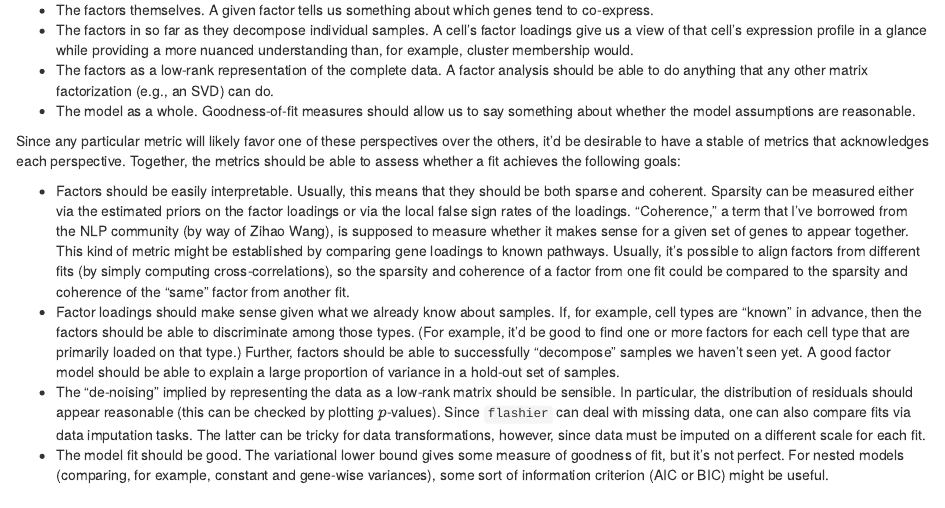
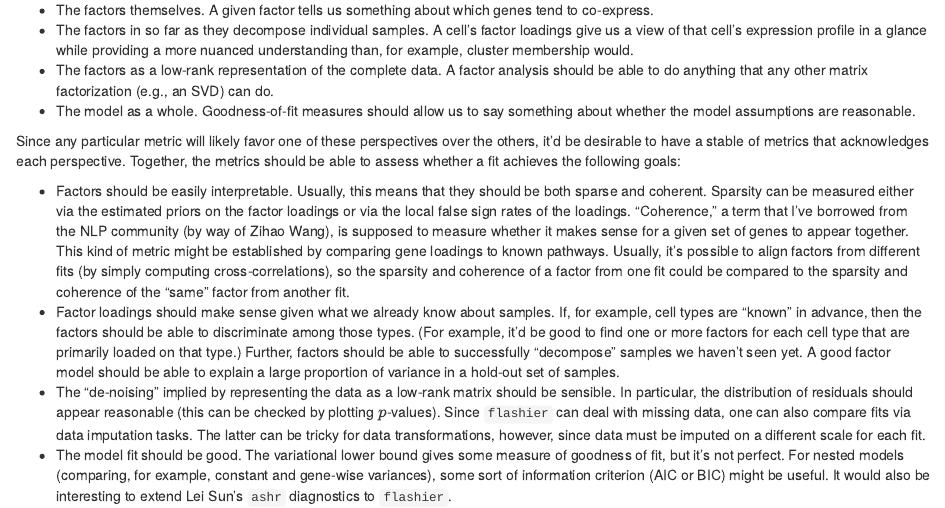
Before and after one commit to willwerscheid/scFLASH, an R Markdown document (analysis/intro.Rmd): the page in a window 1100 px wide, from 510 px down. Rendered offline with R 4.5, knitr and Pandoc, with nearby package versions; drawn as R Markdown's standard HTML page in place of the format the file asks for.

Commit message:
wflow_publish("analysis/intro.Rmd")

```diff
--- a/analysis/intro.Rmd
+++ b/analysis/intro.Rmd
@@ -33,4 +33,4 @@ Since any particular metric will likely favor one of these perspectives over the
 + Factors should be easily interpretable. Usually, this means that they should be both sparse and coherent. Sparsity can be measured either via the estimated priors on the factor loadings or via the local false sign rates of the loadings. "Coherence," a term that I've borrowed from the NLP community (by way of Zihao Wang), is supposed to measure whether it makes sense for a given set of genes to appear together. This kind of metric might be established by comparing gene loadings to known pathways. Usually, it's possible to align factors from different fits (by simply computing cross-correlations), so the sparsity and coherence of a factor from one fit could be compared to the sparsity and coherence of the "same" factor from another fit.
 + Factor loadings should make sense given what we already know about samples. If, for example, cell types are "known" in advance, then the factors should be able to discriminate among those types. (For example, it'd be good to find one or more factors for each cell type that are primarily loaded on that type.) Further, factors should be able to successfully "decompose" samples we haven't seen yet. A good factor model should be able to explain a large proportion of variance in a hold-out set of samples.
 + The "de-noising" implied by representing the data as a low-rank matrix should be sensible. In particular, the distribution of residuals should appear reasonable (this can be checked by plotting $p$-values). Since `flashier` can deal with missing data, one can also compare fits via data imputation tasks. The latter can be tricky for data transformations, however, since data must be imputed on a different scale for each fit.
-+ The model fit should be good. The variational lower bound gives some measure of goodness of fit, but it's not perfect. For nested models (comparing, for example, constant and gene-wise variances), some sort of information criterion (AIC or BIC) might be useful.
++ The model fit should be good. The variational lower bound gives some measure of goodness of fit, but it's not perfect. For nested models (comparing, for example, constant and gene-wise variances), some sort of information criterion (AIC or BIC) might be useful. It would also be interesting to extend Lei Sun's `ashr` diagnostics to `flashier`.
```
